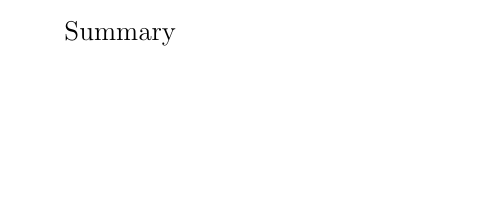
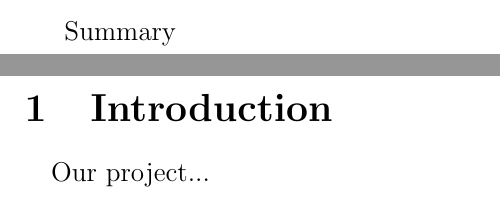
Before and after one commit to tan0407/Epilepsy-Seizure-detection, a LaTeX document (Final_Report.tex): part of page 3 of 3 before the commit and two parts of pages 3 and 4 of 4 after it, the two joined at a grey line, cut so that both start at the same text, the shorter picture padded with empty space. Compiled offline with pdfLaTeX.

Commit message:
Updated report script

```diff
--- a/Final_Report.tex
+++ b/Final_Report.tex
@@ -13,4 +13,9 @@
 ~
 \newpage
 Summary
+
+\newpage
+\section{Introduction}
+\paragraph{}
+Our project...
 \end{document}
```
Also changed, not shown: Final_Report.pdf.
